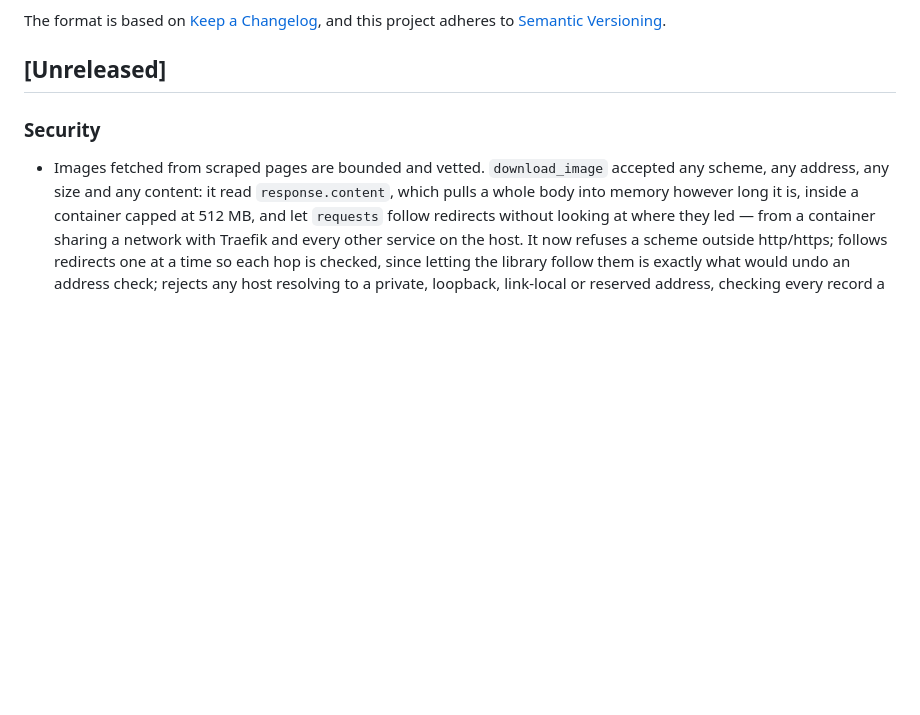
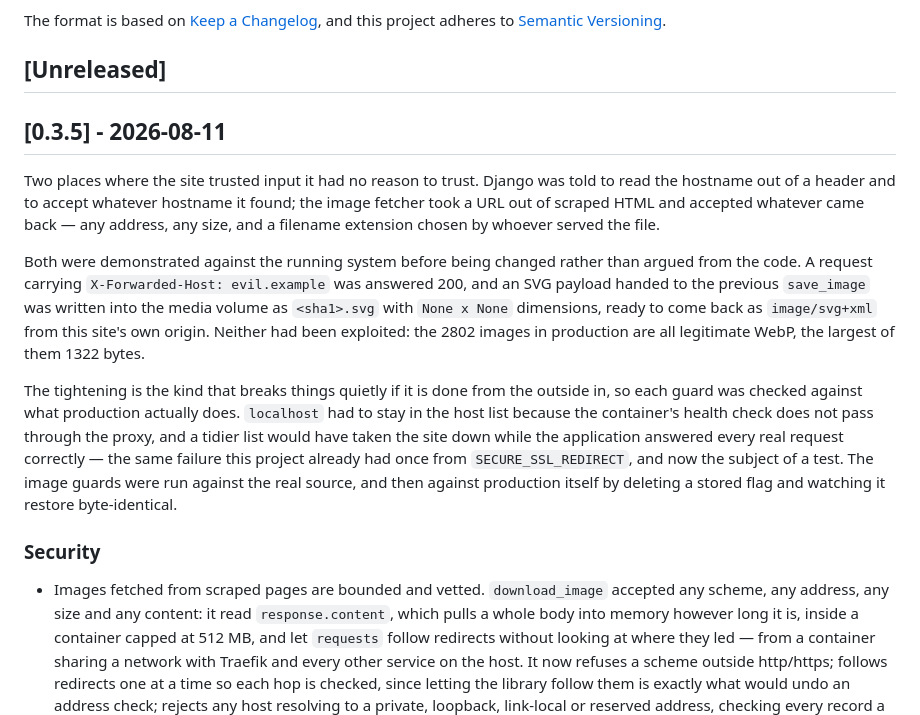
Before and after one commit to tvalverde/soccertime, a Markdown page: CHANGELOG.md, the part around the change. GitHub-like rendering; blank space fills up the shorter version.

Commit message:
docs(changelog): close version 0.3.5
Patch, on the same reading as the three before it: security work plus a
Makefile target, with nothing that changes for a visitor.

Co-Authored-By: Claude Opus 5 (1M context) <noreply@anthropic.com>

```diff
--- a/CHANGELOG.md
+++ b/CHANGELOG.md
@@ -6,6 +6,29 @@ The format is based on [Keep a Changelog](https://keepachangelog.com/en/1.1.0/),
 and this project adheres to [Semantic Versioning](https://semver.org/spec/v2.0.0.html).
 
 ## [Unreleased]
+
+## [0.3.5] - 2026-08-11
+
+Two places where the site trusted input it had no reason to trust. Django was told to read
+the hostname out of a header and to accept whatever hostname it found; the image fetcher
+took a URL out of scraped HTML and accepted whatever came back — any address, any size, and
+a filename extension chosen by whoever served the file.
+
+Both were demonstrated against the running system before being changed rather than argued
+from the code. A request carrying `X-Forwarded-Host: evil.example` was answered 200, and an
+SVG payload handed to the previous `save_image` was written into the media volume as
+`<sha1>.svg` with `None x None` dimensions, ready to come back as `image/svg+xml` from this
+site's own origin. Neither had been exploited: the 2802 images in production are all
+legitimate WebP, the largest of them 1322 bytes.
+
+The tightening is the kind that breaks things quietly if it is done from the outside in, so
+each guard was checked against what production actually does. `localhost` had to stay in
+the host list because the container's health check does not pass through the proxy, and a
+tidier list would have taken the site down while the application answered every real
+request correctly — the same failure this project already had once from
+`SECURE_SSL_REDIRECT`, and now the subject of a test. The image guards were run against the
+real source, and then against production itself by deleting a stored flag and watching it
+restore byte-identical.
 
 ### Security
 - Images fetched from scraped pages are bounded and vetted. `download_image` accepted any scheme, any address, any size and any content: it read `response.content`, which pulls a whole body into memory however long it is, inside a container capped at 512 MB, and let `requests` follow redirects without looking at where they led — from a container sharing a network with Traefik and every other service on the host. It now refuses a scheme outside http/https; follows redirects one at a time so each hop is checked, since letting the library follow them is exactly what would undo an address check; rejects any host resolving to a private, loopback, link-local or reserved address, checking every record a name returns rather than only the first; rejects a declared or actual body over 2 MB, against a largest-image-in-production of 1322 bytes; and applies an overall deadline, because the existing 10-second timeout is per read and a slow drip resets it forever.
```
